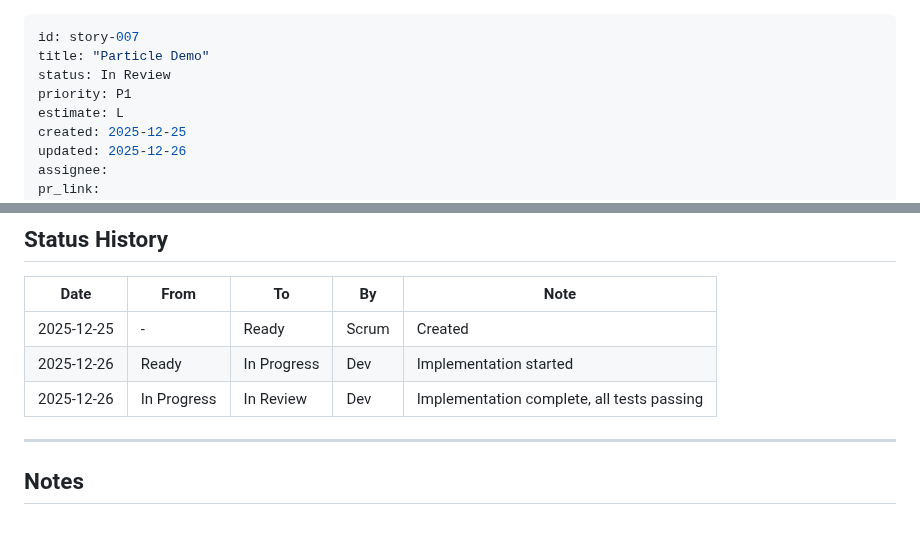
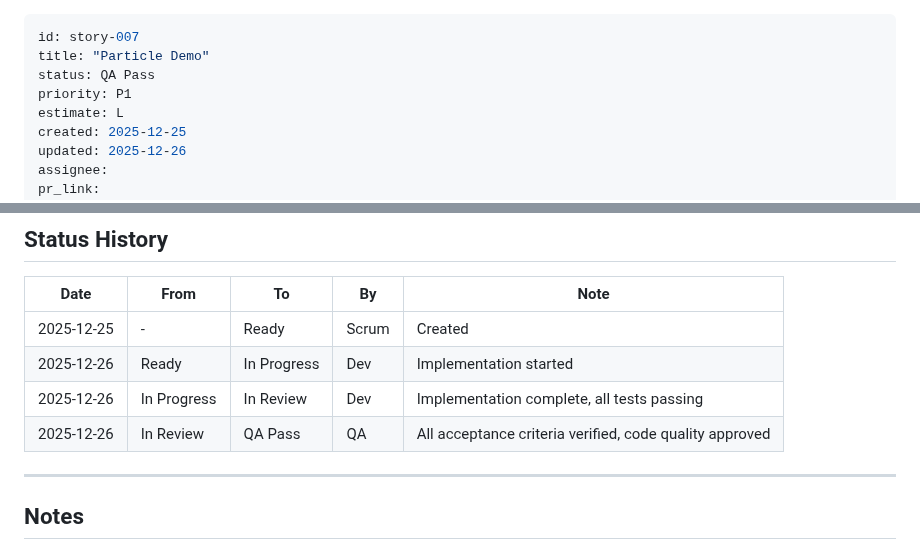
Before and after one commit to Jobaben/BmadWorkflow, a Markdown page: bmad/03-stories/story-007.md, 2 parts joined by grey strips. Drawn GitHub-style.

```diff
--- a/bmad/03-stories/story-007.md
+++ b/bmad/03-stories/story-007.md
@@ -1,7 +1,7 @@
 ---
 id: story-007
 title: "Particle Demo"
-status: In Review
+status: QA Pass
 priority: P1
 estimate: L
 created: 2025-12-25
@@ -245,6 +245,7 @@ interface ParticleParams {
 | 2025-12-25 | - | Ready | Scrum | Created |
 | 2025-12-26 | Ready | In Progress | Dev | Implementation started |
 | 2025-12-26 | In Progress | In Review | Dev | Implementation complete, all tests passing |
+| 2025-12-26 | In Review | QA Pass | QA | All acceptance criteria verified, code quality approved |
 
 ---
 
```
Also changed, not shown: bmad/04-qa/review-story-007.md (added, +144 -0 lines).
